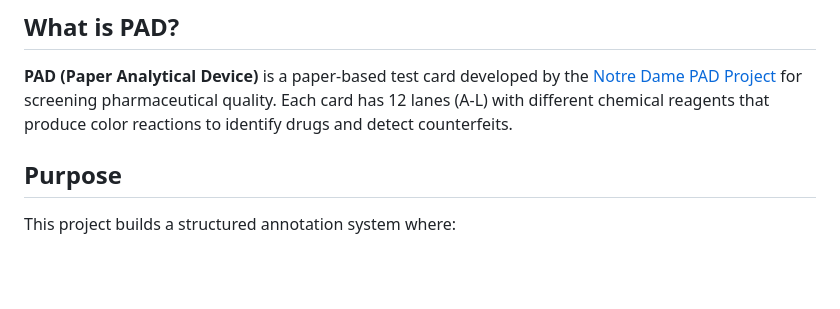
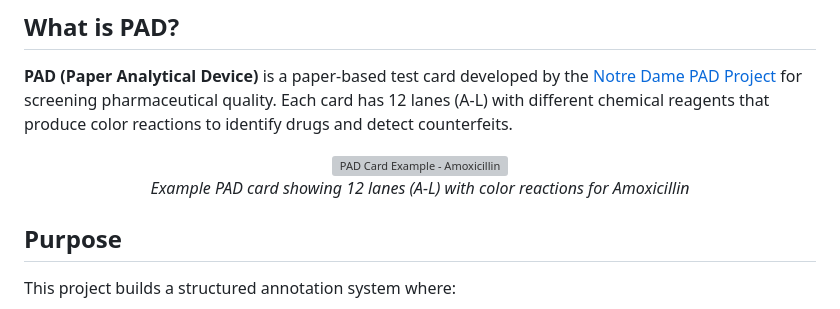
Before and after one commit to psaboia/pad-salience-annotations, a Markdown page: README.md, the part around the change. GitHub-like rendering; blank space fills up the shorter version; grey boxes are pictures that could not be loaded.

Commit message:
docs: add PAD card image example to README

```diff
--- a/README.md
+++ b/README.md
@@ -5,6 +5,12 @@ A system for capturing expert annotations on PAD (Paper Analytical Device) card
 ## What is PAD?
 
 **PAD (Paper Analytical Device)** is a paper-based test card developed by the [Notre Dame PAD Project](https://padproject.nd.edu/) for screening pharmaceutical quality. Each card has 12 lanes (A-L) with different chemical reagents that produce color reactions to identify drugs and detect counterfeits.
+
+<p align="center">
+  <img src="sample_images/amoxicillin_15214_processed.png" alt="PAD Card Example - Amoxicillin" width="300">
+  <br>
+  <em>Example PAD card showing 12 lanes (A-L) with color reactions for Amoxicillin</em>
+</p>
 
 ## Purpose
 
```
